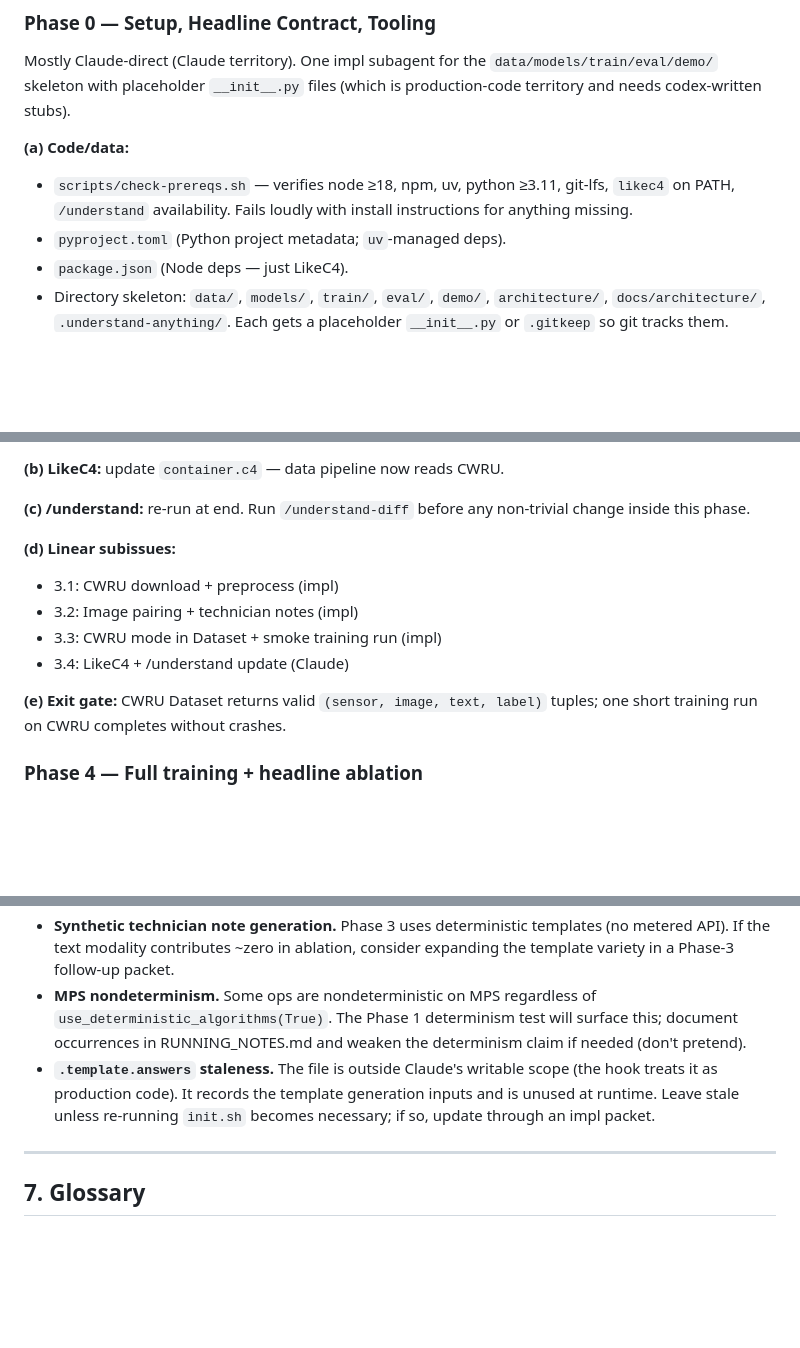
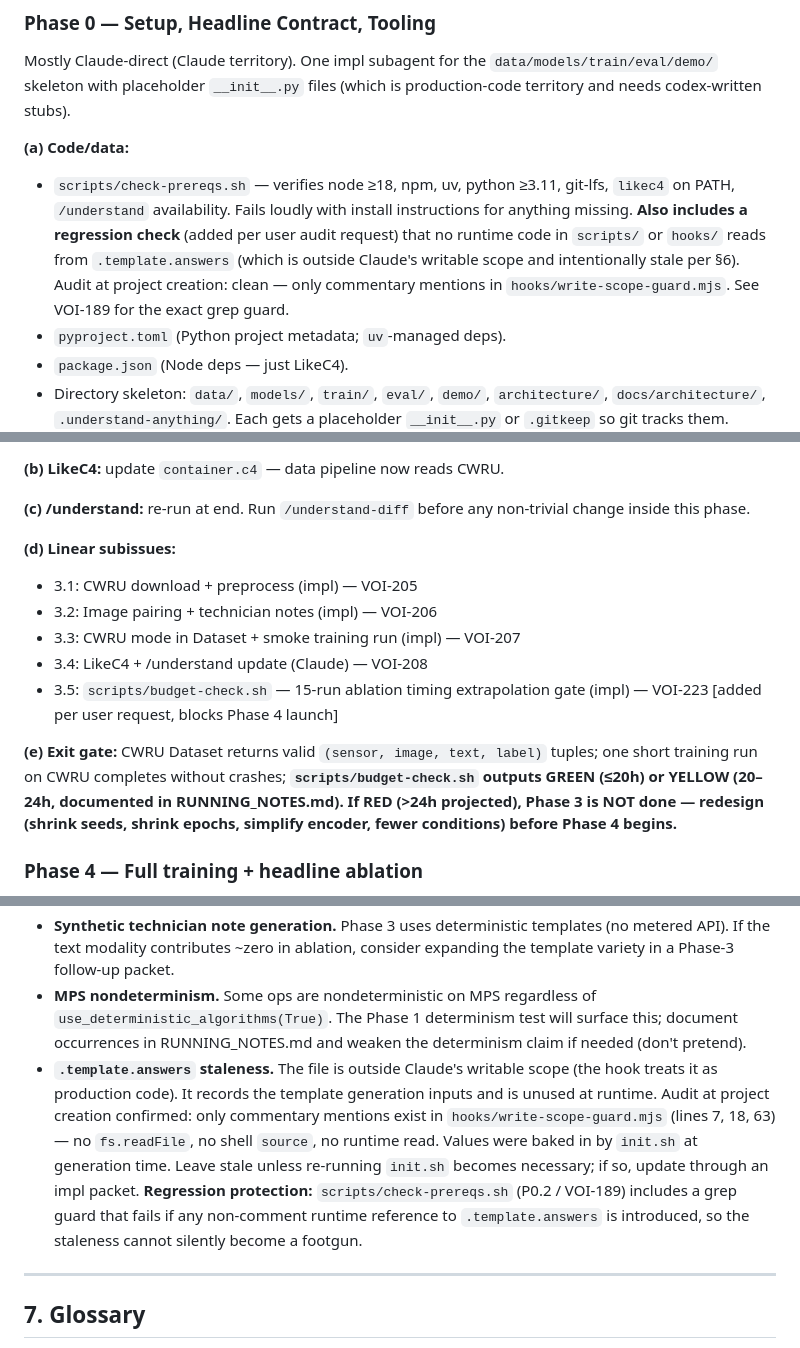
Before and after one commit to VoidAxiom/llava-for-sensors, a Markdown page: PLAN.md, 3 parts joined by grey strips. Drawn GitHub-style; blank space fills up the shorter version.

Commit message:
PLAN.md: add .template.answers regression check (P0.2) + budget-check.sh (P3.5)
- §4 Phase 0(a): scripts/check-prereqs.sh acceptance now includes a grep
  guard that fails if any non-comment runtime reference to .template.answers
  appears in scripts/ or hooks/. Audit at project creation: clean — only
  commentary mentions in hooks/write-scope-guard.mjs.
- §4 Phase 3(d) + (e): add P3.5 scripts/budget-check.sh — extrapolates the
  Phase 4 15-run ablation wall time from one end-to-end Phase 3 training
  run. RED (>24h projected) blocks Phase 4 launch.
- §6: update .template.answers staleness note with audit result + reference
  to the P0.2 regression check.

Linear subissues mirror the changes (VOI-189, VOI-184, VOI-223).

```diff
--- a/PLAN.md
+++ b/PLAN.md
@@ -138,7 +138,7 @@ Each phase below specifies:
 Mostly Claude-direct (Claude territory). One impl subagent for the `data/models/train/eval/demo/` skeleton with placeholder `__init__.py` files (which is production-code territory and needs codex-written stubs).
 
 **(a) Code/data:**
-- `scripts/check-prereqs.sh` — verifies node ≥18, npm, uv, python ≥3.11, git-lfs, `likec4` on PATH, `/understand` availability. Fails loudly with install instructions for anything missing.
+- `scripts/check-prereqs.sh` — verifies node ≥18, npm, uv, python ≥3.11, git-lfs, `likec4` on PATH, `/understand` availability. Fails loudly with install instructions for anything missing. **Also includes a regression check** (added per user audit request) that no runtime code in `scripts/` or `hooks/` reads from `.template.answers` (which is outside Claude's writable scope and intentionally stale per §6). Audit at project creation: clean — only commentary mentions in `hooks/write-scope-guard.mjs`. See VOI-189 for the exact grep guard.
 - `pyproject.toml` (Python project metadata; `uv`-managed deps).
 - `package.json` (Node deps — just LikeC4).
 - Directory skeleton: `data/`, `models/`, `train/`, `eval/`, `demo/`, `architecture/`, `docs/architecture/`, `.understand-anything/`. Each gets a placeholder `__init__.py` or `.gitkeep` so git tracks them.
@@ -245,12 +245,13 @@ The toy dataset's anomaly signature is designed so **no single modality is suffi
 **(c) /understand:** re-run at end. Run `/understand-diff` before any non-trivial change inside this phase.
 
 **(d) Linear subissues:**
-- 3.1: CWRU download + preprocess (impl)
-- 3.2: Image pairing + technician notes (impl)
-- 3.3: CWRU mode in Dataset + smoke training run (impl)
-- 3.4: LikeC4 + /understand update (Claude)
+- 3.1: CWRU download + preprocess (impl) — VOI-205
+- 3.2: Image pairing + technician notes (impl) — VOI-206
+- 3.3: CWRU mode in Dataset + smoke training run (impl) — VOI-207
+- 3.4: LikeC4 + /understand update (Claude) — VOI-208
+- 3.5: `scripts/budget-check.sh` — 15-run ablation timing extrapolation gate (impl) — VOI-223 [added per user request, blocks Phase 4 launch]
 
-**(e) Exit gate:** CWRU Dataset returns valid `(sensor, image, text, label)` tuples; one short training run on CWRU completes without crashes.
+**(e) Exit gate:** CWRU Dataset returns valid `(sensor, image, text, label)` tuples; one short training run on CWRU completes without crashes; **`scripts/budget-check.sh` outputs GREEN (≤20h) or YELLOW (20–24h, documented in RUNNING_NOTES.md). If RED (>24h projected), Phase 3 is NOT done — redesign (shrink seeds, shrink epochs, simplify encoder, fewer conditions) before Phase 4 begins.**
 
 ### Phase 4 — Full training + headline ablation
 
@@ -348,7 +349,7 @@ If Phases 0–6 land with at least 3 calendar days of budget left, pursue these
 - **Image pairing fidelity.** v1 uses one representative image per class. If the toy-set smoke test (Phase 1) shows the image modality contributes <expected, Phase 3 may need to diversify per-class images (e.g., crops of the actual CWRU test rig from photos in the dataset documentation).
 - **Synthetic technician note generation.** Phase 3 uses deterministic templates (no metered API). If the text modality contributes ~zero in ablation, consider expanding the template variety in a Phase-3 follow-up packet.
 - **MPS nondeterminism.** Some ops are nondeterministic on MPS regardless of `use_deterministic_algorithms(True)`. The Phase 1 determinism test will surface this; document occurrences in RUNNING_NOTES.md and weaken the determinism claim if needed (don't pretend).
-- **`.template.answers` staleness.** The file is outside Claude's writable scope (the hook treats it as production code). It records the template generation inputs and is unused at runtime. Leave stale unless re-running `init.sh` becomes necessary; if so, update through an impl packet.
+- **`.template.answers` staleness.** The file is outside Claude's writable scope (the hook treats it as production code). It records the template generation inputs and is unused at runtime. Audit at project creation confirmed: only commentary mentions exist in `hooks/write-scope-guard.mjs` (lines 7, 18, 63) — no `fs.readFile`, no shell `source`, no runtime read. Values were baked in by `init.sh` at generation time. Leave stale unless re-running `init.sh` becomes necessary; if so, update through an impl packet. **Regression protection:** `scripts/check-prereqs.sh` (P0.2 / VOI-189) includes a grep guard that fails if any non-comment runtime reference to `.template.answers` is introduced, so the staleness cannot silently become a footgun.
 
 ---
 
```
